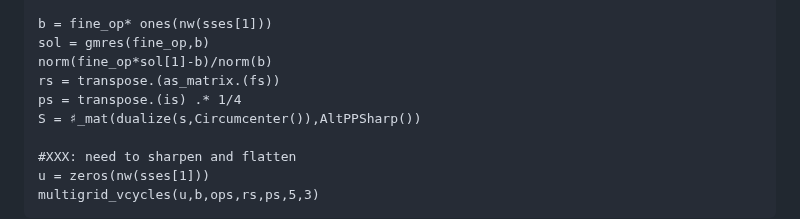
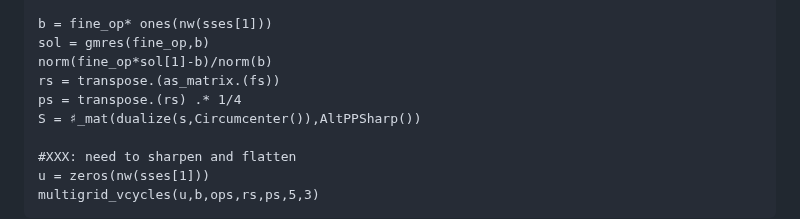
Before and after one commit to AlgebraicJulia/CombinatorialSpaces.jl, a Markdown page: docs/src/grid_laplace.md, the part around the change. Drawn GitHub-style.

Commit message:
one more typo

```diff
--- a/docs/src/grid_laplace.md
+++ b/docs/src/grid_laplace.md
@@ -363,7 +363,7 @@ b = fine_op* ones(nw(sses[1]))
 sol = gmres(fine_op,b)
 norm(fine_op*sol[1]-b)/norm(b)
 rs = transpose.(as_matrix.(fs))
-ps = transpose.(is) .* 1/4
+ps = transpose.(rs) .* 1/4
 S = ♯_mat(dualize(s,Circumcenter()),AltPPSharp())
 
 #XXX: need to sharpen and flatten
```
